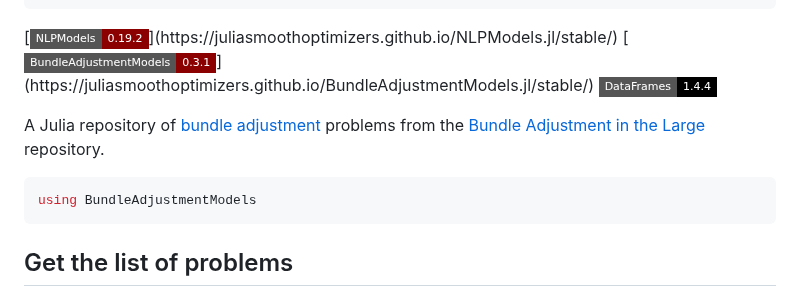
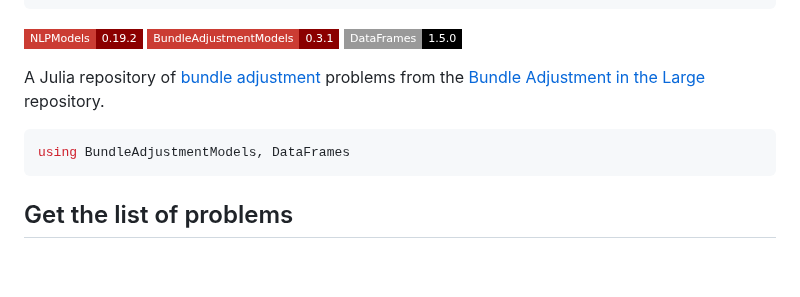
Before and after one commit to JuliaSmoothOptimizers/JSOTutorials.jl, a Markdown page: introduction-to-bundleadjustmentmodels/index.md, the part around the change. GitHub-like rendering; badges without logos; blank space fills up the shorter version.

Commit message:
deploy: 8458d69a3cae76b1c7c9153651d722af347a1372

````diff
--- a/introduction-to-bundleadjustmentmodels/index.md
+++ b/introduction-to-bundleadjustmentmodels/index.md
@@ -10,16 +10,16 @@ tags:
   - "bundle adjustment"
 ---
 
-[![NLPModels 0.19.2](https://img.shields.io/badge/NLPModels-0.19.2-8b0000?style=flat-square&labelColor=cb3c33")](https://juliasmoothoptimizers.github.io/NLPModels.jl/stable/)
-[![BundleAdjustmentModels 0.3.1](https://img.shields.io/badge/BundleAdjustmentModels-0.3.1-8b0000?style=flat-square&labelColor=cb3c33")](https://juliasmoothoptimizers.github.io/BundleAdjustmentModels.jl/stable/)
-![DataFrames 1.4.4](https://img.shields.io/badge/DataFrames-1.4.4-000?style=flat-square&labelColor=fff")
+[![NLPModels 0.19.2](https://img.shields.io/badge/NLPModels-0.19.2-8b0000?style=flat-square&labelColor=cb3c33)](https://juliasmoothoptimizers.github.io/NLPModels.jl/stable/)
+[![BundleAdjustmentModels 0.3.1](https://img.shields.io/badge/BundleAdjustmentModels-0.3.1-8b0000?style=flat-square&labelColor=cb3c33)](https://juliasmoothoptimizers.github.io/BundleAdjustmentModels.jl/stable/)
+![DataFrames 1.5.0](https://img.shields.io/badge/DataFrames-1.5.0-000?style=flat-square&labelColor=999)
 
 
 
 A Julia repository of [bundle adjustment](https://en.wikipedia.org/wiki/Bundle_adjustment) problems from the [Bundle Adjustment in the Large](http://grail.cs.washington.edu/projects/bal/) repository.
 
 ```julia
-using BundleAdjustmentModels
+using BundleAdjustmentModels, DataFrames
 ```
 
 
````
